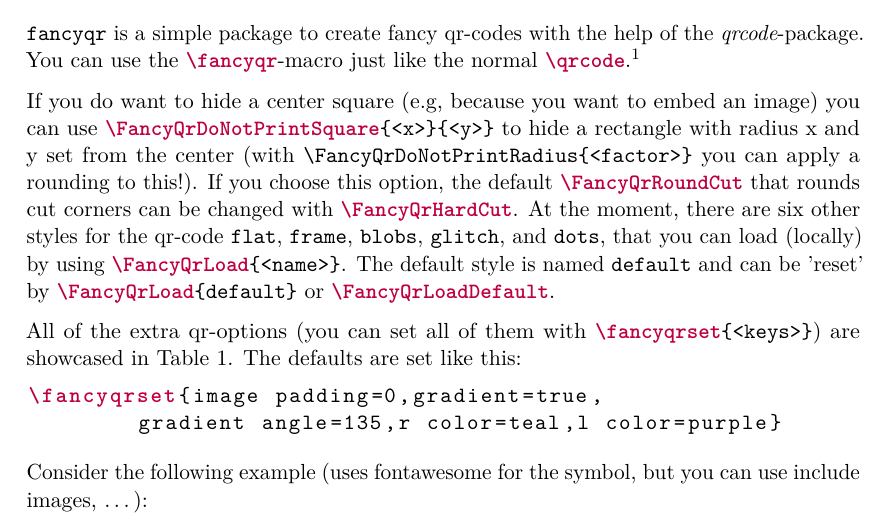
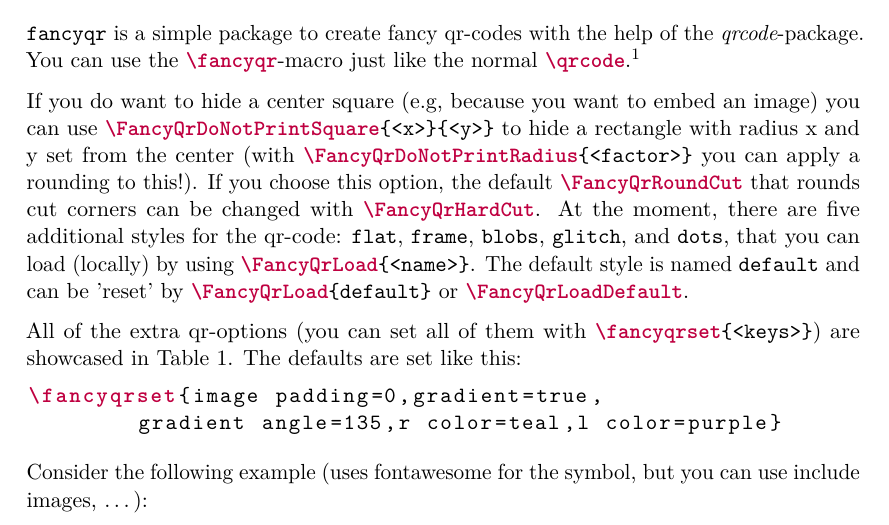
Before and after one commit to EagleoutIce/fancyqr, a LaTeX document (fancyqr-doc.tex): part of page 1 of 3, cut so that both start at the same text. Compiled offline with pdfLaTeX.

Commit message:
doc-fix: fix style and macro highlight

```diff
--- a/fancyqr-doc.tex
+++ b/fancyqr-doc.tex
@@ -22,7 +22,7 @@
 
 \lstdefinelanguage{ltx}{
 	language={[LaTeX]TeX},
-	moretexcs=[1]{fancyqr,qrcode,FancyQrDoNotPrintSquare,FancyQrRoundCut,FancyQrHardCut,FancyQrLoad,FancyQrLoadDefault,fancyqrset,faGithub}
+	moretexcs=[1]{fancyqr,qrcode,FancyQrDoNotPrintSquare,FancyQrRoundCut,FancyQrHardCut,FancyQrLoad,FancyQrLoadDefault,fancyqrset,faGithub,FancyQrDoNotPrintRadius}
 }
 \lstset{basicstyle=\ttfamily,breaklines,texcsstyle=*\color{purple}\bfseries,language=ltx}
 \lstMakeShortInline|
@@ -45,7 +45,7 @@
 	You can use the |\fancyqr|-macro just like the normal |\qrcode|.\footnote{\ltx{\\fancyqr[<qr-options>]\{<url>\}}}
 
 	If you do want to hide a center square (e.g, because you want to embed an image) you can use |\FancyQrDoNotPrintSquare{<x>}{<y>}| to hide a rectangle with radius x and y set from the center (with |\FancyQrDoNotPrintRadius{<factor>}| you can apply a \href{https://github.com/EagleoutIce/fancyqr/pull/41}{rounding} to this!). If you choose this option, the default |\FancyQrRoundCut| that rounds cut corners can be changed with |\FancyQrHardCut|.
-	At the moment, there are six other styles for the qr-code |flat|, |frame|, |blobs|, |glitch|, and |dots|, that you can load (locally) by using |\FancyQrLoad{<name>}|. The default style is named |default| and can be 'reset' by |\FancyQrLoad{default}| or |\FancyQrLoadDefault|.
+	At the moment, there are five additional styles for the qr-code: |flat|, |frame|, |blobs|, |glitch|, and |dots|, that you can load (locally) by using |\FancyQrLoad{<name>}|. The default style is named |default| and can be 'reset' by |\FancyQrLoad{default}| or |\FancyQrLoadDefault|.
 
 	All of the extra qr-options (you can set all of them with |\fancyqrset{<keys>}|) are showcased in \autoref{tbl:extra-keys}.
 	The defaults are set like this:
```
Also changed, not shown: README.md.
